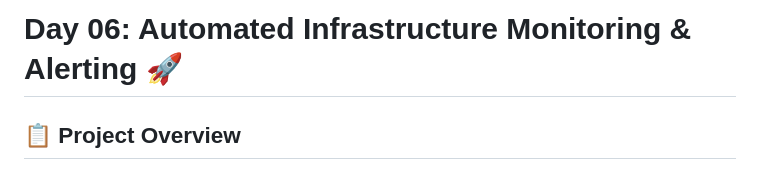
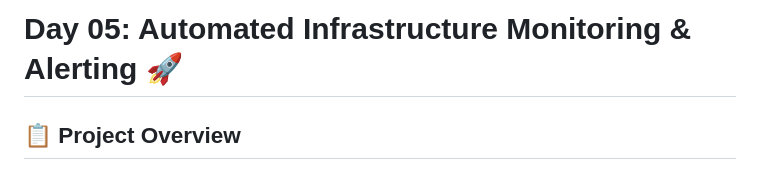
Before and after one commit to Priyanshu885588/100-days-100-aws-projects, a Markdown page: day05-Infrastructure Monitoring & Alerting/README.md, the part around the change. Rendered like a GitHub page.

Commit message:
updated the day 5 sources

```diff
--- a/day05-Infrastructure Monitoring & Alerting/README.md
+++ b/day05-Infrastructure Monitoring & Alerting/README.md
@@ -1,4 +1,4 @@
-# Day 06: Automated Infrastructure Monitoring & Alerting 🚀
+# Day 05: Automated Infrastructure Monitoring & Alerting 🚀
 
 ## 📋 Project Overview
 
```
